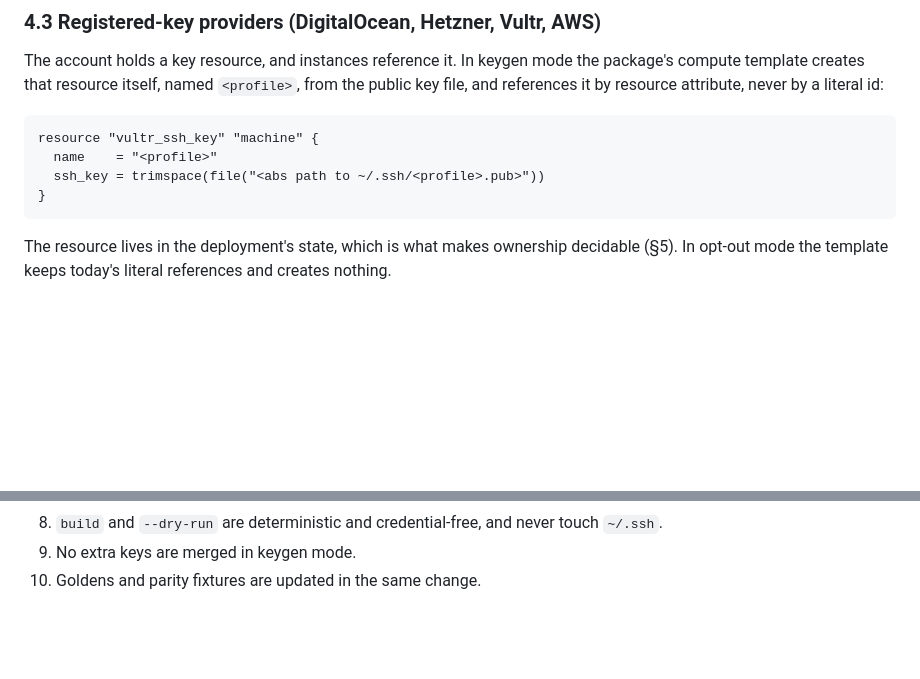
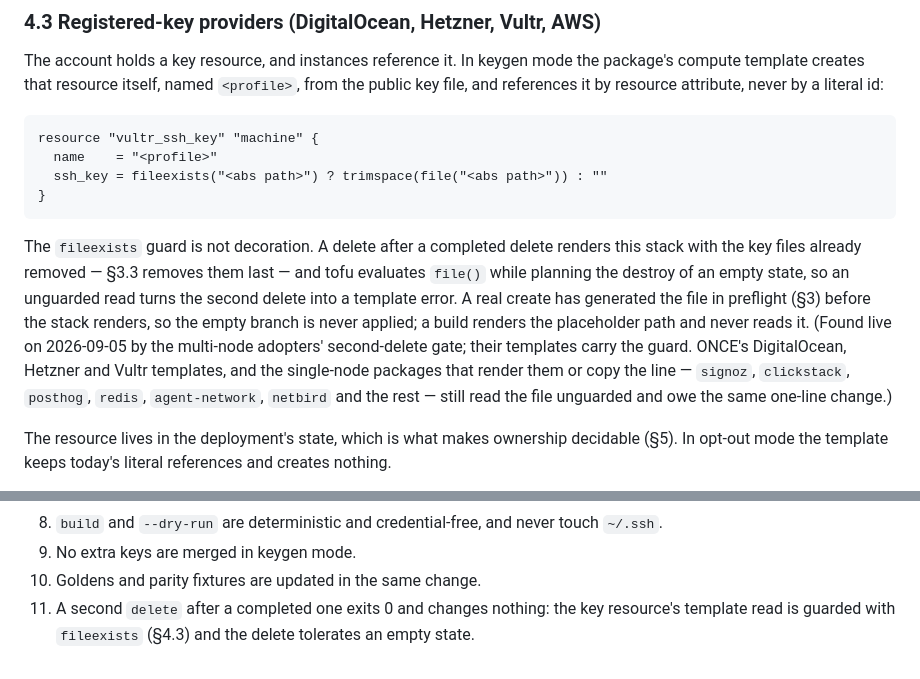
Before and after one commit to getcolors/workspace, a Markdown page: standards/ssh-keypair.md, 2 parts joined by grey strips. GitHub-like rendering; blank space fills up the shorter version.

Commit message:
ssh-keypair.md: the key-file read is guarded so a second delete exits 0
Found live by the multi-node adopters' second-delete gate on 2026-09-05:
after a completed delete the key files are gone and tofu evaluates file()
while destroying an empty state. §4.3 now prescribes the fileexists guard
and names the single-node family that still owes it; checklist item 11.

Co-Authored-By: Claude Fable 5.1 <noreply@anthropic.com>
Claude-Session: https://claude.ai/code/session_01VgzkZpHPBTz7vGLGZU4VJP

````diff
--- a/standards/ssh-keypair.md
+++ b/standards/ssh-keypair.md
@@ -153,9 +153,22 @@ attribute, never by a literal id:
 ```hcl
 resource "vultr_ssh_key" "machine" {
   name    = "<profile>"
-  ssh_key = trimspace(file("<abs path to ~/.ssh/<profile>.pub>"))
+  ssh_key = fileexists("<abs path>") ? trimspace(file("<abs path>")) : ""
 }
 ```
+
+The `fileexists` guard is not decoration. A delete after a completed delete
+renders this stack with the key files already removed — §3.3 removes them
+last — and tofu evaluates `file()` while planning the destroy of an empty
+state, so an unguarded read turns the second delete into a template error.
+A real create has generated the file in preflight (§3) before the stack
+renders, so the empty branch is never applied; a build renders the
+placeholder path and never reads it. (Found live on 2026-09-05 by the
+multi-node adopters' second-delete gate; their templates carry the guard.
+ONCE's DigitalOcean, Hetzner and Vultr templates, and the single-node
+packages that render them or copy the line — `signoz`, `clickstack`,
+`posthog`, `redis`, `agent-network`, `netbird` and the rest — still read
+the file unguarded and owe the same one-line change.)
 
 The resource lives in the deployment's state, which is what makes ownership
 decidable (§5). In opt-out mode the template keeps today's literal references
@@ -267,3 +280,6 @@ A package conforms when:
    touch `~/.ssh`.
 9. No extra keys are merged in keygen mode.
 10. Goldens and parity fixtures are updated in the same change.
+11. A second `delete` after a completed one exits 0 and changes nothing: the
+    key resource's template read is guarded with `fileexists` (§4.3) and the
+    delete tolerates an empty state.
````
